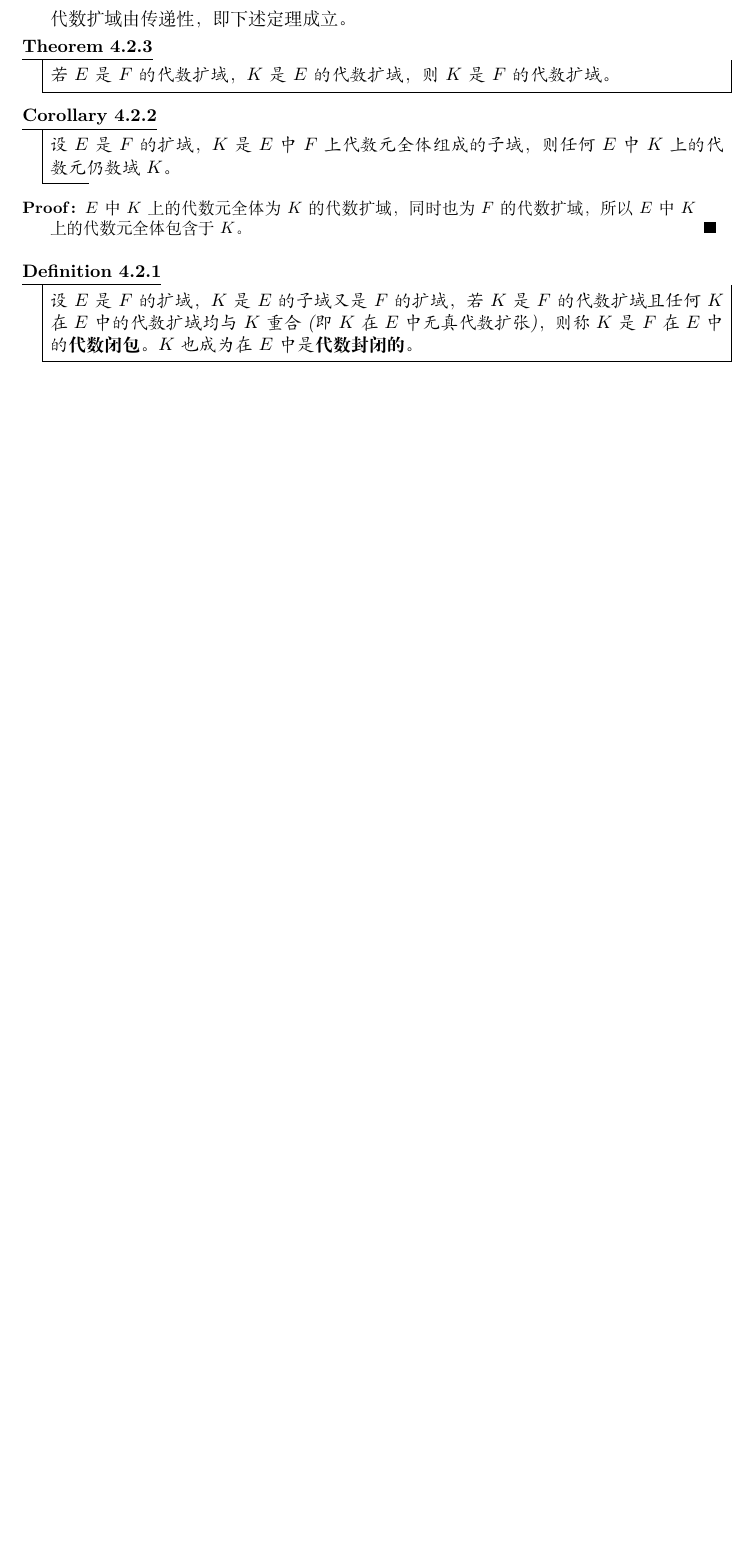
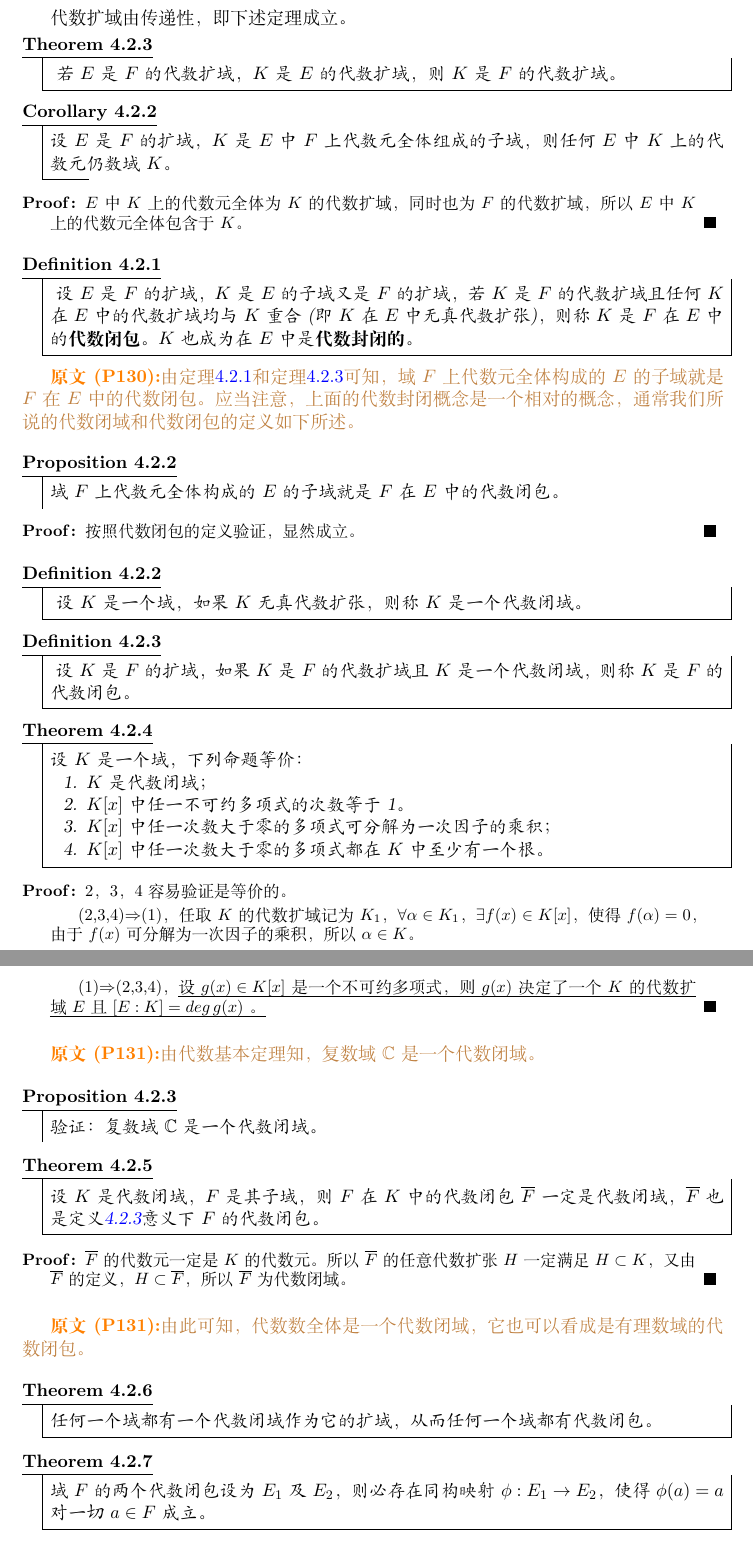
Before and after one commit to kl869994854/MyNotes, a LaTeX document (LaTeX/Absract Algebra/2021-term-1-AA/AbstractAlgebraNOTES.tex, which reads LaTeX/Absract Algebra/2021-term-1-AA/includefiles(YMS)/Section4.tex): part of page 13 of 15 before the commit and two parts of pages 13 and 14 of 16 after it, the two joined at a grey line, cut so that both start at the same text, the shorter picture padded with empty space. Compiled offline with XeLaTeX.

Commit message:
抽代，于寝室

```diff
--- a/LaTeX/Absract Algebra/2021-term-1-AA/includefiles(YMS)/Section4.tex
+++ b/LaTeX/Absract Algebra/2021-term-1-AA/includefiles(YMS)/Section4.tex
@@ -206,6 +210,84 @@
 	$E$中$K$上的代数元全体为$K$的代数扩域，同时也为$F$的代数扩域，所以$E$中$K$上的代数元全体包含于$K$。
 \end{proof}
 
-\begin{definition}
+\begin{definition}\label{YMSdef040201}
 	设$E$是$F$的扩域，$K$是$E$的子域又是$F$的扩域，若$K$是$F$的代数扩域且任何$K$在$E$中的代数扩域均与$K$重合(即$K$在$E$中无真代数扩张)，则称$K$是$F$在$E$中的\textbf{代数闭包}。$K$也成为在$E$中是\textbf{代数封闭的}。
 \end{definition}
+
+\original
+{
+	由定理\ref{YMSthe040201}和定理\ref{YMSthe040203}可知，域$F$上代数元全体构成的$E$的子域就是$F$在$E$中的代数闭包。应当注意，上面的代数封闭概念是一个相对的概念，通常我们所说的代数闭域和代数闭包的定义如下所述。
+}
+{P130}
+
+\begin{proposition}
+	域$F$上代数元全体构成的$E$的子域就是$F$在$E$中的代数闭包。
+\end{proposition}
+
+\begin{proof}
+	按照代数闭包的定义验证，显然成立。
+\end{proof}
+
+\begin{definition}\label{YMSdef040202}
+	设$K$是一个域，如果$K$无真代数扩张，则称$K$是一个代数闭域。
+\end{definition}
+
+\begin{definition}\label{YMSdef040203}
+	设$K$是$F$的扩域，如果$K$是$F$的代数扩域且$K$是一个代数闭域，则称$K$是$F$的代数闭包。
+\end{definition}
+
+\begin{theorem}
+	设$K$是一个域，下列命题等价：
+	\begin{enumerate}
+		\item $K$是代数闭域；
+		\item $K[x]$中任一不可约多项式的次数等于1。
+		\item $K[x]$中任一次数大于零的多项式可分解为一次因子的乘积；
+		\item $K[x]$中任一次数大于零的多项式都在$K$中至少有一个根。
+	\end{enumerate}
+\end{theorem}
+
+\begin{proof}
+	2，3，4容易验证是等价的。
+	\par
+	(2,3,4)$\Rightarrow$(1)，任取$K$的代数扩域记为$K_{1}$，$\forall \alpha\in K_{1}$，$\exists f(x)\in K[x]$，使得$f(\alpha)=0$，由于$f(x)$可分解为一次因子的乘积，所以$\alpha\in K$。
+	\par
+	(1)$\Rightarrow$(2,3,4)，\uline{设 $g(x)\in K[x]$ 是一个不可约多项式，则 $g(x)$ 决定了一个 $K$ 的代数扩域 $E$ 且 $[E:K]=deg\, g(x)$ 。  }
+\end{proof}
+
+\original
+{
+	由代数基本定理知，复数域$\mathbb{C}$是一个代数闭域。
+}
+{P131}
+
+\begin{proposition}
+	验证：复数域$\mathbb{C}$是一个代数闭域。
+\end{proposition}
+
+
+\begin{theorem}
+	设$K$是代数闭域，$F$是其子域，则$F$在$K$中的代数闭包$\overline{F}$一定是代数闭域，$\overline{F}$也是定义\ref{YMSdef040203}意义下$F$的代数闭包。
+\end{theorem}
+
+\begin{proof}
+	$\overline{F}$的代数元一定是$K$的代数元。所以$\overline{F}$的任意代数扩张$H$一定满足$H\subset K$，又由$\overline{F}$的定义，$H\subset \overline{F}$，所以$\overline{F}$为代数闭域。
+\end{proof}
+
+\original
+{
+	由此可知，代数数全体是一个代数闭域，它也可以看成是有理数域的代数闭包。
+}
+{P131}
+
+\begin{theorem}
+	任何一个域都有一个代数闭域作为它的扩域，从而任何一个域都有代数闭包。
+\end{theorem}
+
+
+\begin{theorem}
+	域$F$的两个代数闭包设为$E_{1}$及$E_{2}$，则必存在同构映射$\phi:E_{1}\rightarrow E_{2}$，使得$\phi(a)=a$对一切$a\in F$成立。
+\end{theorem}
+
+\subsection{尺规作图问题}
+
+\subsection{分裂域}
```
Also changed, not shown: LaTeX/Absract Algebra/2021-term-1-AA/includefiles(YMS)/Section4.tex (8 more changed lines).
